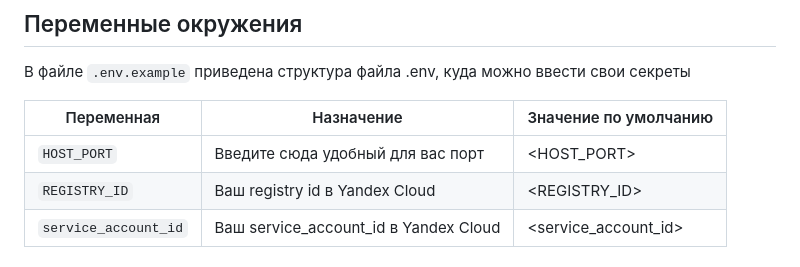
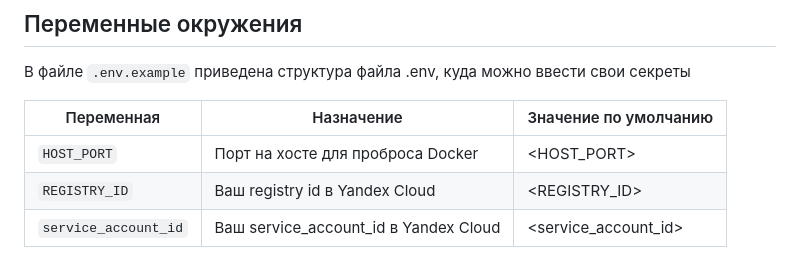
Before and after one commit to uroplatus666/geosensors-app, a Markdown page: README.md, the part around the change. Drawn GitHub-style.

```diff
--- a/README.md
+++ b/README.md
@@ -68,7 +68,7 @@ uv run flask --app hse_geosensors:app run --debug --port 8080
 
 | Переменная              | Назначение                              | Значение по умолчанию             |
 |-------------------------|-----------------------------------------|-----------------------------------|
-| `HOST_PORT`             | Введите сюда удобный для вас порт       |<HOST_PORT>                        |
+| `HOST_PORT`             | Порт на хосте для проброса Docker       |<HOST_PORT>                        |
 | `REGISTRY_ID`           | Ваш registry id в Yandex Cloud          |<REGISTRY_ID>                      |
 | `service_account_id`    | Ваш service_account_id в Yandex Cloud   |<service_account_id>                      |
 
```
